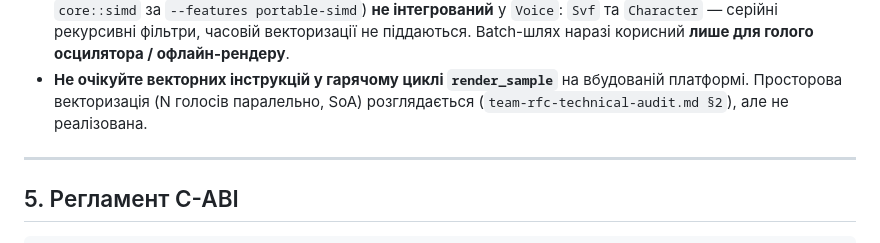
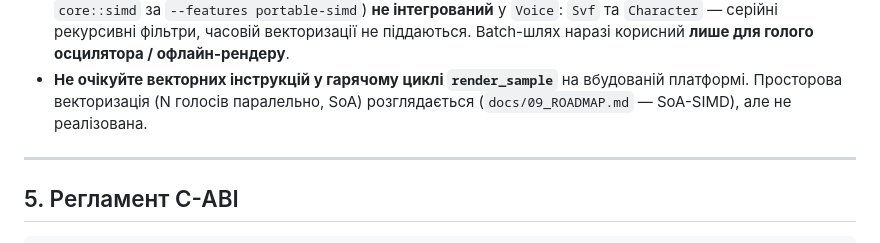
Before and after one commit to Gnomir/AudioSynth, a Markdown page: docs/08_EMBEDDED_INTEGRATION.md, the part around the change. Rendered like a GitHub page.

```diff
--- a/docs/08_EMBEDDED_INTEGRATION.md
+++ b/docs/08_EMBEDDED_INTEGRATION.md
@@ -181,7 +181,7 @@ armv7-hf → біт-екзактність переноситься), `thumbv6m-
   офлайн-рендеру**.
 - **Не очікуйте векторних інструкцій у гарячому циклі `render_sample`** на
   вбудованій платформі. Просторова векторизація (N голосів паралельно, SoA)
-  розглядається (`team-rfc-technical-audit.md §2`), але не реалізована.
+  розглядається (`docs/09_ROADMAP.md` — SoA-SIMD), але не реалізована.
 
 ---
 
```
Also changed, not shown: team-rfc-technical-audit.md (deleted, +0 -65 lines).
